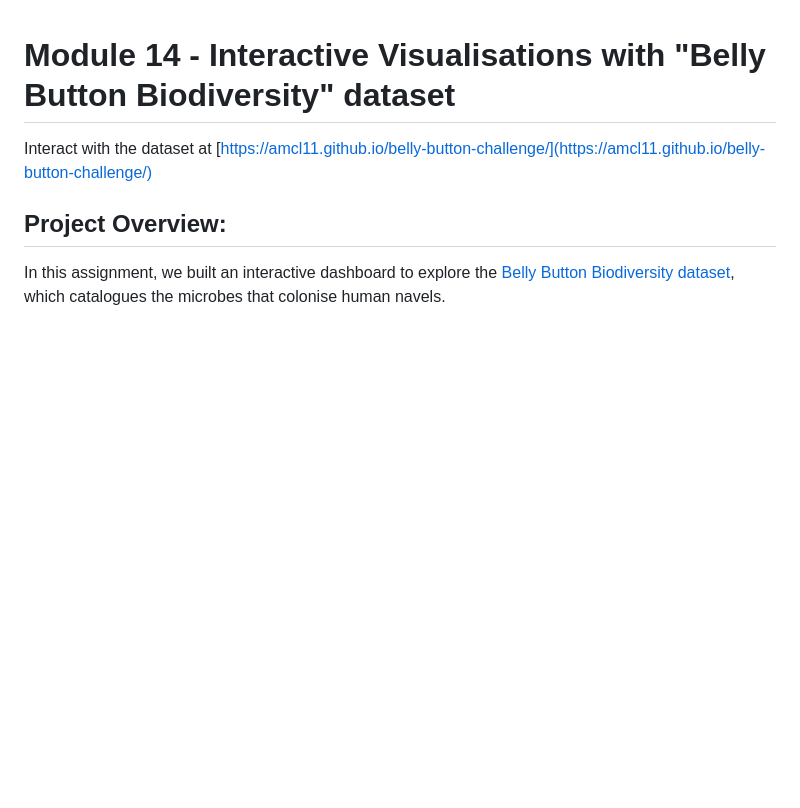
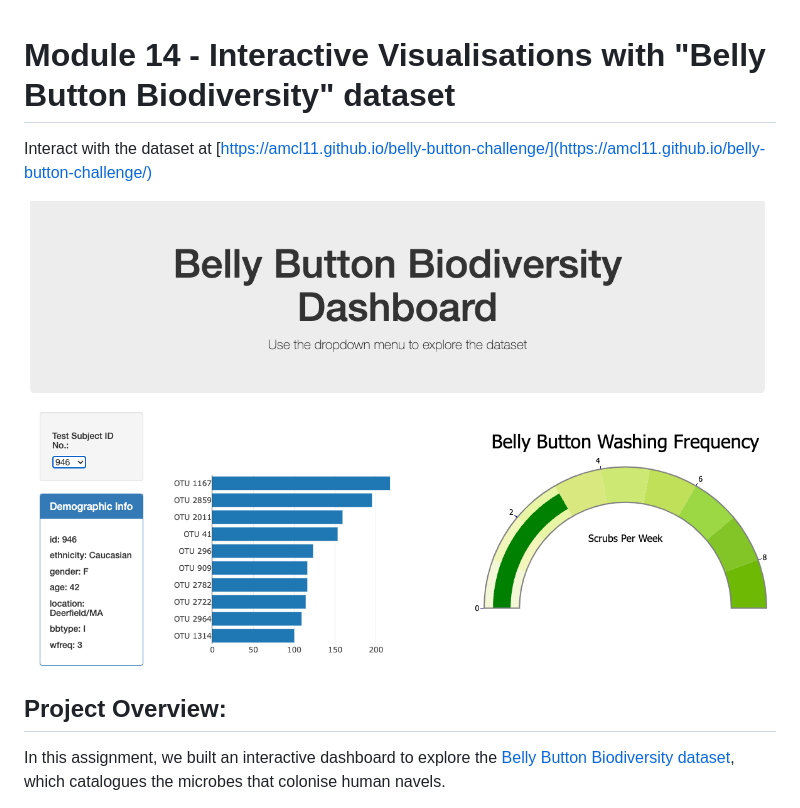
Before and after one commit to amcl11/interactive-visualisation-with-D3.js, a Markdown page: README.md, the part around the change. GitHub-like rendering; pictures changed too: images/dashboard.png (added); blank space fills up the shorter version.

Commit message:
add image

```diff
--- a/README.md
+++ b/README.md
@@ -1,6 +1,8 @@
 # Module 14 - Interactive Visualisations with "Belly Button Biodiversity" dataset
 
 Interact with the dataset at [https://amcl11.github.io/belly-button-challenge/](https://amcl11.github.io/belly-button-challenge/)
+
+![Dashboard](images/dashboard.png)
 
 ## Project Overview:
 In this assignment, we built an interactive dashboard to explore the [Belly Button Biodiversity dataset](http://robdunnlab.com/projects/belly-button-biodiversity/), which catalogues the microbes that colonise human navels.
```
Also changed, not shown: 3 other files.
